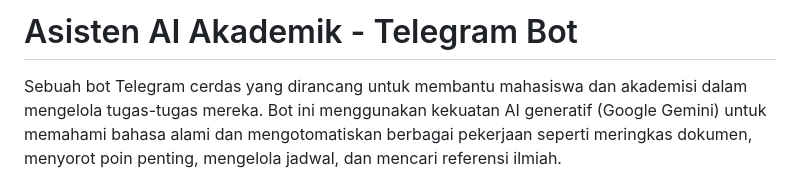
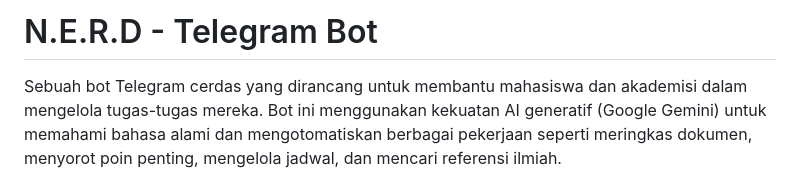
Before and after one commit to cintaalena/Agentic_AI, a Markdown page: README.md, the part around the change. Drawn GitHub-style.

```diff
--- a/README.md
+++ b/README.md
@@ -1,4 +1,4 @@
-# Asisten AI Akademik - Telegram Bot
+# N.E.R.D - Telegram Bot
 
 Sebuah bot Telegram cerdas yang dirancang untuk membantu mahasiswa dan akademisi dalam mengelola tugas-tugas mereka. Bot ini menggunakan kekuatan AI generatif (Google Gemini) untuk memahami bahasa alami dan mengotomatiskan berbagai pekerjaan seperti meringkas dokumen, menyorot poin penting, mengelola jadwal, dan mencari referensi ilmiah.
 
```
